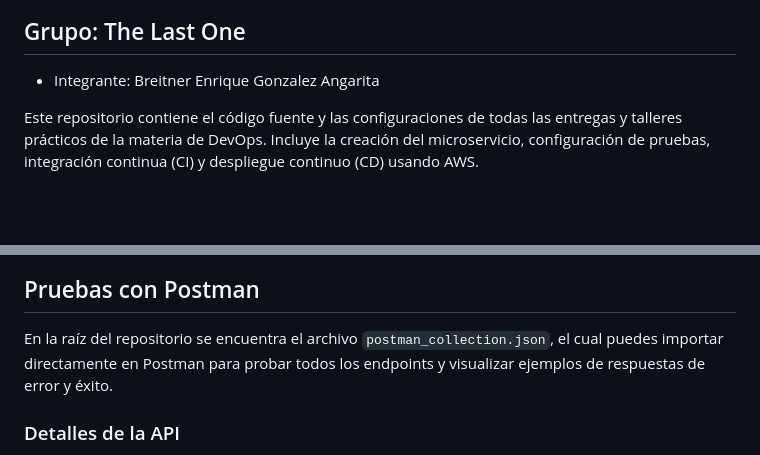
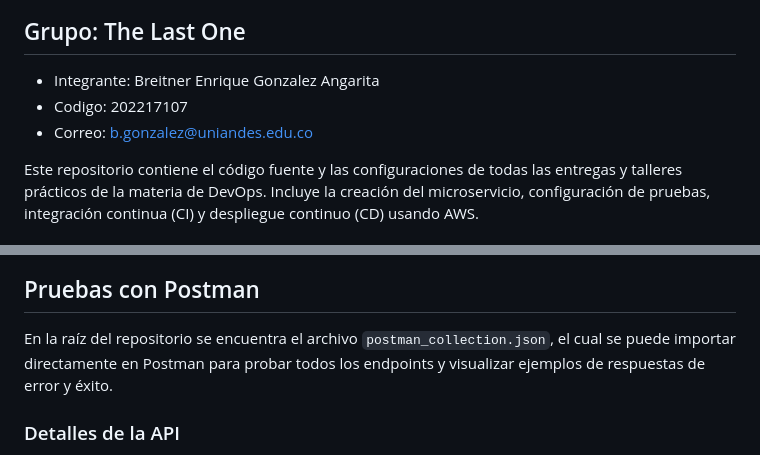
Before and after one commit to breinergonza/devops_taller_2, a Markdown page: README.md, 2 parts joined by grey strips. Rendered like a GitHub page; blank space fills up the shorter version.

Commit message:
Detalle del Grupo

```diff
--- a/README.md
+++ b/README.md
@@ -3,6 +3,8 @@
 ## Grupo: The Last One
 
 - Integrante: Breitner Enrique Gonzalez Angarita
+- Codigo: 202217107
+- Correo: b.gonzalez@uniandes.edu.co
 
 Este repositorio contiene el código fuente y las configuraciones de todas las entregas y talleres prácticos de la materia de DevOps. Incluye la creación del microservicio, configuración de pruebas, integración continua (CI) y despliegue continuo (CD) usando AWS.
 
@@ -132,7 +134,7 @@ graph LR
 
 ## Pruebas con Postman
 
-En la raíz del repositorio se encuentra el archivo `postman_collection.json`, el cual puedes importar directamente en Postman para probar todos los endpoints y visualizar ejemplos de respuestas de error y éxito.
+En la raíz del repositorio se encuentra el archivo `postman_collection.json`, el cual se puede importar directamente en Postman para probar todos los endpoints y visualizar ejemplos de respuestas de error y éxito.
 
 ### Detalles de la API
 
```
